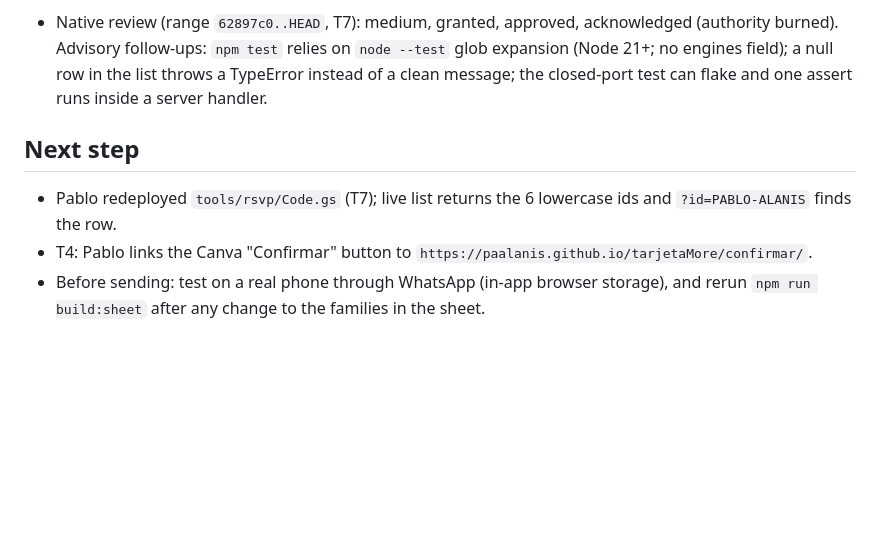
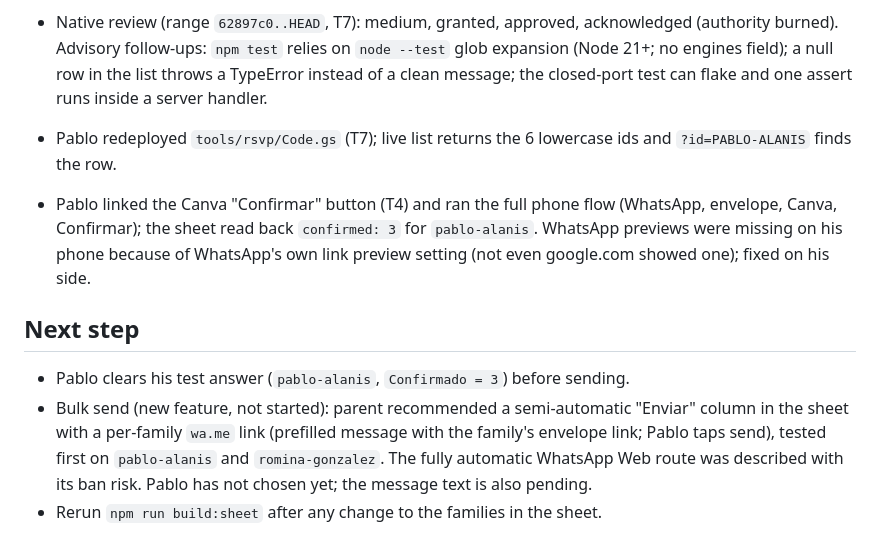
Before and after one commit to paalanis/tarjetaMore, a Markdown page: odd/tasks/rsvp-confirm.md, the part around one of its changes. Drawn GitHub-style; blank space fills up the shorter version.

Commit message:
docs: record RSVP phone test and bulk send next step
Co-Authored-By: Claude Opus 5.5 <noreply@anthropic.com>
Claude-Session: https://claude.ai/code/session_01SR7KnrrtZtA4EF2Uy9Ws42

```diff
--- a/odd/tasks/rsvp-confirm.md
+++ b/odd/tasks/rsvp-confirm.md
@@ -126,9 +126,17 @@ small Apps Script web app reads and writes.
   a null row in the list throws a TypeError instead of a clean message; the closed-port test can flake and
   one assert runs inside a server handler.
 
+- Pablo redeployed `tools/rsvp/Code.gs` (T7); live list returns the 6 lowercase ids and `?id=PABLO-ALANIS`
+  finds the row.
+- Pablo linked the Canva "Confirmar" button (T4) and ran the full phone flow (WhatsApp, envelope, Canva,
+  Confirmar); the sheet read back `confirmed: 3` for `pablo-alanis`. WhatsApp previews were missing on his
+  phone because of WhatsApp's own link preview setting (not even google.com showed one); fixed on his side.
+
 ## Next step
 
-- Pablo redeployed `tools/rsvp/Code.gs` (T7); live list returns the 6 lowercase ids and `?id=PABLO-ALANIS` finds the row.
-- T4: Pablo links the Canva "Confirmar" button to `https://paalanis.github.io/tarjetaMore/confirmar/`.
-- Before sending: test on a real phone through WhatsApp (in-app browser storage), and rerun
-  `npm run build:sheet` after any change to the families in the sheet.
+- Pablo clears his test answer (`pablo-alanis`, `Confirmado = 3`) before sending.
+- Bulk send (new feature, not started): parent recommended a semi-automatic "Enviar" column in the sheet
+  with a per-family `wa.me` link (prefilled message with the family's envelope link; Pablo taps send), tested
+  first on `pablo-alanis` and `romina-gonzalez`. The fully automatic WhatsApp Web route was described with
+  its ban risk. Pablo has not chosen yet; the message text is also pending.
+- Rerun `npm run build:sheet` after any change to the families in the sheet.
```
Also changed, not shown: other parts of odd/tasks/rsvp-confirm.md (+2 -2 lines).
